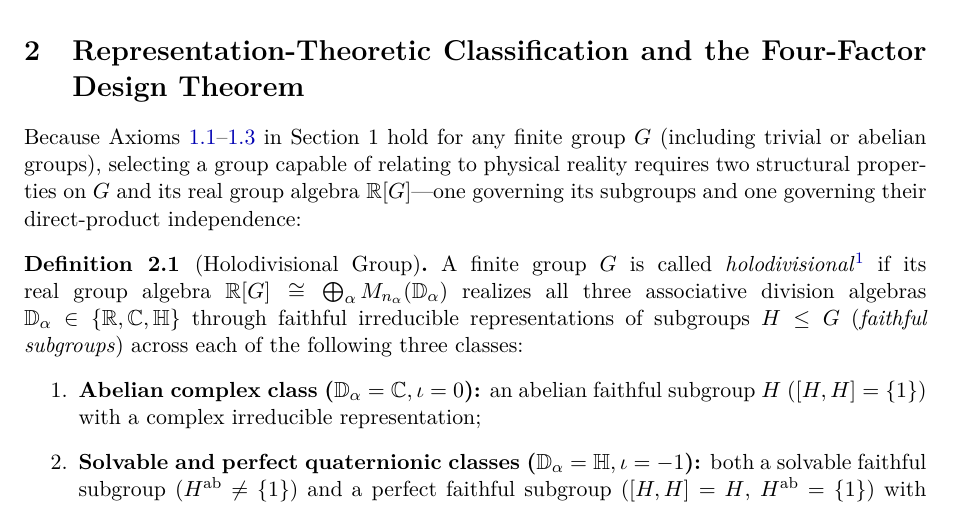
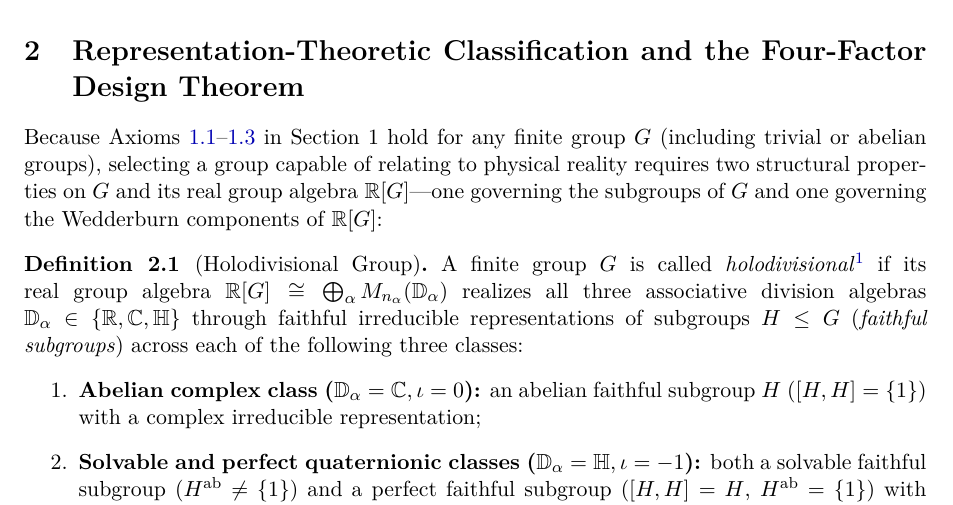
Before and after one commit to hjoest/discrete_fundamental_physics, a LaTeX paper (docs/paper.tex): part of page 4 of 22, cut so that both start at the same text. Compiled offline with pdfLaTeX.

Commit message:
Use symmetric phrasing for G and R[G] in Section 2 opening sentence

```diff
--- a/docs/paper.tex
+++ b/docs/paper.tex
@@ -160,7 +160,7 @@ Applying $\phi$ to Eq.~\eqref{eq:product_law} yields Eq.~\eqref{eq:kirchhoff} im
 \section{Representation-Theoretic Classification and the Four-Factor Design Theorem}
 %=============================================================================
 
-Because Axioms~\ref{ax:poset}--\ref{ax:conservation} in Section~1 hold for any finite group $G$ (including trivial or abelian groups), selecting a group capable of relating to physical reality requires two structural properties on $G$ and its real group algebra $\R[G]$---one governing its subgroups and one governing their direct-product independence:
+Because Axioms~\ref{ax:poset}--\ref{ax:conservation} in Section~1 hold for any finite group $G$ (including trivial or abelian groups), selecting a group capable of relating to physical reality requires two structural properties on $G$ and its real group algebra $\R[G]$---one governing the subgroups of $G$ and one governing the Wedderburn components of $\R[G]$:
 
 \begin{definition}[Holodivisional Group]
 \label{def:holodivisional}
```
Also changed, not shown: docs/paper.pdf.
